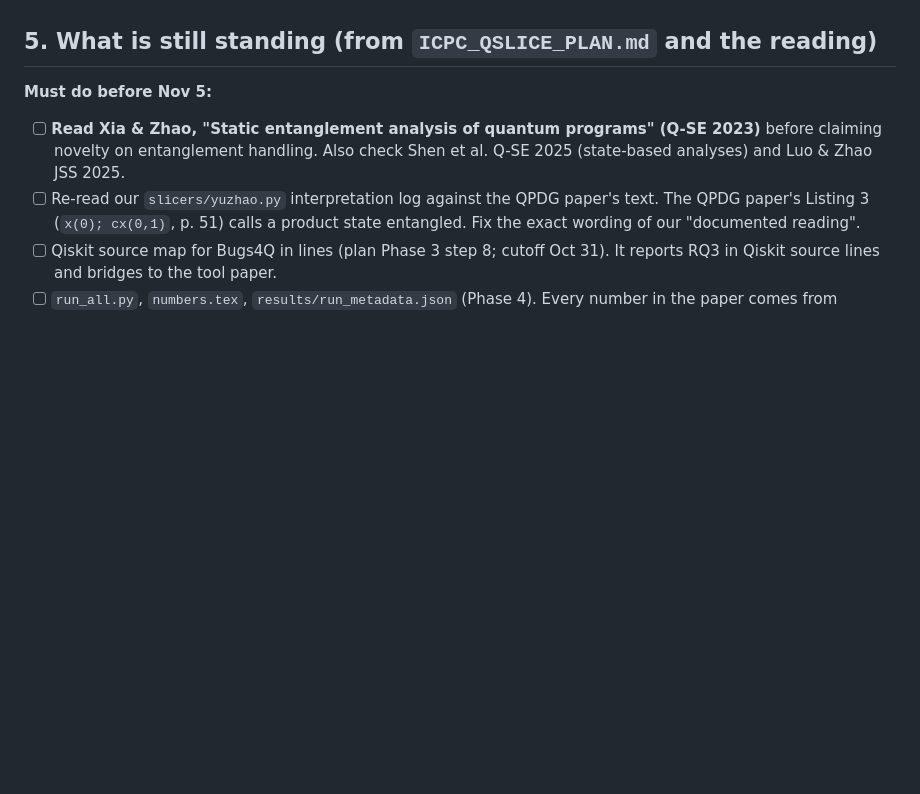
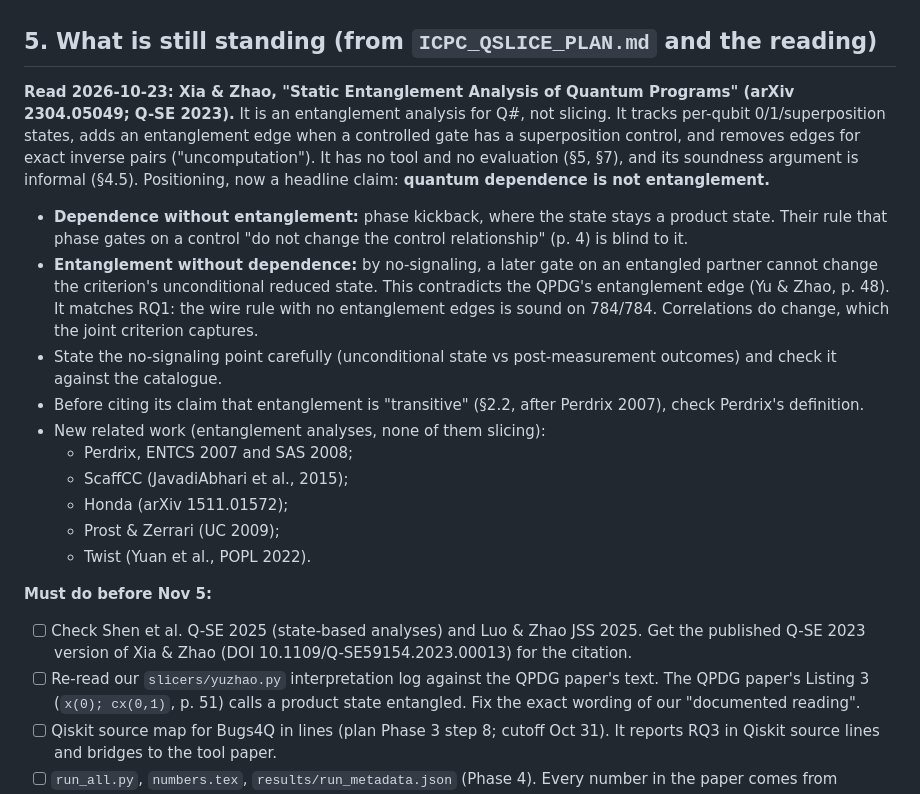
Before and after one commit to alomarhw/qslice-replication, a Markdown page: PAPER_OUTLINE.md, the part around the change. GitHub-like rendering; blank space fills up the shorter version.

Commit message:
Outline: Xia & Zhao read; 'quantum dependence is not entanglement' positioning; entanglement-analysis related work

```diff
--- a/PAPER_OUTLINE.md
+++ b/PAPER_OUTLINE.md
@@ -126,10 +126,33 @@ as a general slice.
 
 ## 5. What is still standing (from `ICPC_QSLICE_PLAN.md` and the reading)
 
+**Read 2026-10-23: Xia & Zhao, "Static Entanglement Analysis of Quantum Programs" (arXiv
+2304.05049; Q-SE 2023).** It is an entanglement analysis for Q#, not slicing. It tracks per-qubit
+0/1/superposition states, adds an entanglement edge when a controlled gate has a superposition
+control, and removes edges for exact inverse pairs ("uncomputation"). It has no tool and no
+evaluation (§5, §7), and its soundness argument is informal (§4.5). Positioning, now a headline
+claim: **quantum dependence is not entanglement.**
+- **Dependence without entanglement:** phase kickback, where the state stays a product state.
+  Their rule that phase gates on a control "do not change the control relationship" (p. 4) is
+  blind to it.
+- **Entanglement without dependence:** by no-signaling, a later gate on an entangled partner cannot
+  change the criterion's unconditional reduced state. This contradicts the QPDG's entanglement
+  edge (Yu & Zhao, p. 48). It matches RQ1: the wire rule with no entanglement edges is sound on
+  784/784. Correlations do change, which the joint criterion captures.
+- State the no-signaling point carefully (unconditional state vs post-measurement outcomes) and
+  check it against the catalogue.
+- Before citing its claim that entanglement is "transitive" (§2.2, after Perdrix 2007), check
+  Perdrix's definition.
+- New related work (entanglement analyses, none of them slicing):
+  - Perdrix, ENTCS 2007 and SAS 2008;
+  - ScaffCC (JavadiAbhari et al., 2015);
+  - Honda (arXiv 1511.01572);
+  - Prost & Zerrari (UC 2009);
+  - Twist (Yuan et al., POPL 2022).
+
 **Must do before Nov 5:**
-- [ ] **Read Xia & Zhao, "Static entanglement analysis of quantum programs" (Q-SE 2023)** before
-  claiming novelty on entanglement handling. Also check Shen et al. Q-SE 2025 (state-based analyses)
-  and Luo & Zhao JSS 2025.
+- [ ] Check Shen et al. Q-SE 2025 (state-based analyses) and Luo & Zhao JSS 2025. Get the published
+  Q-SE 2023 version of Xia & Zhao (DOI 10.1109/Q-SE59154.2023.00013) for the citation.
 - [ ] Re-read our `slicers/yuzhao.py` interpretation log against the QPDG paper's text. The QPDG
   paper's Listing 3 (`x(0); cx(0,1)`, p. 51) calls a product state entangled. Fix the exact wording
   of our "documented reading".
```
